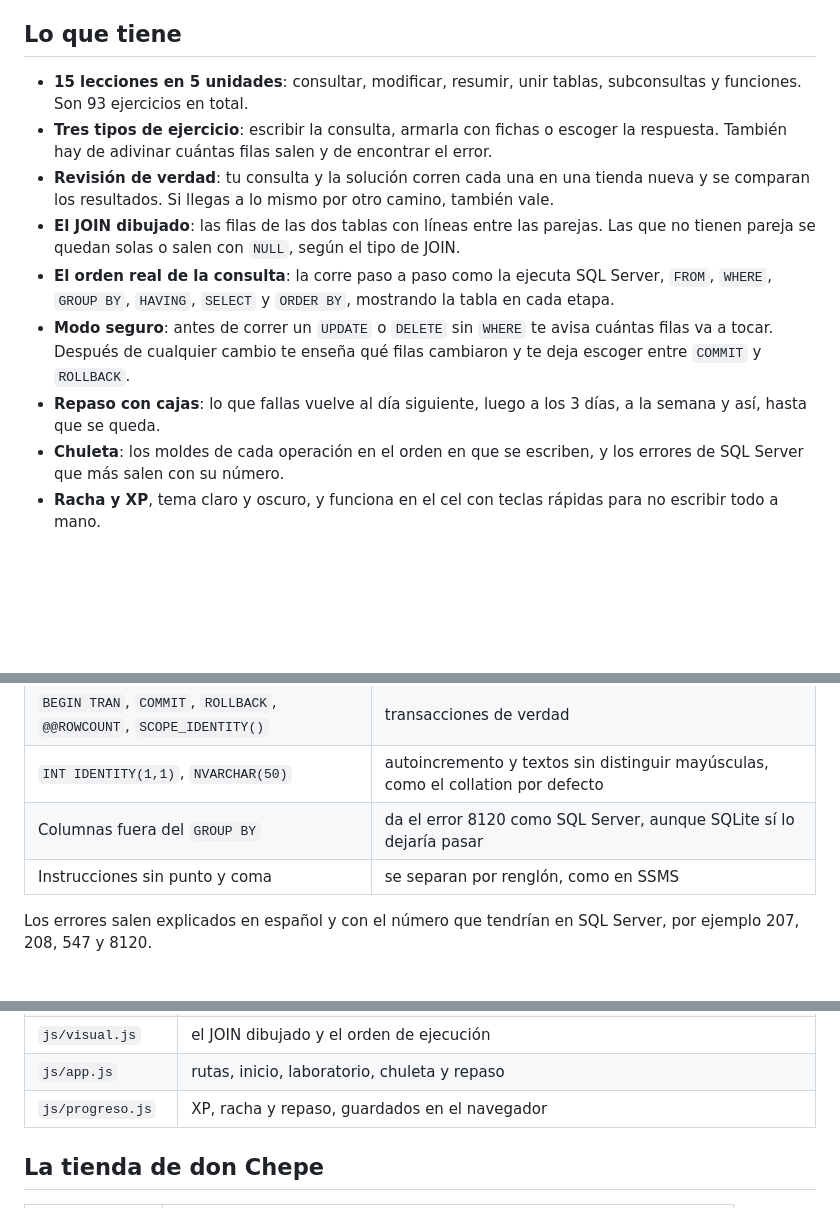
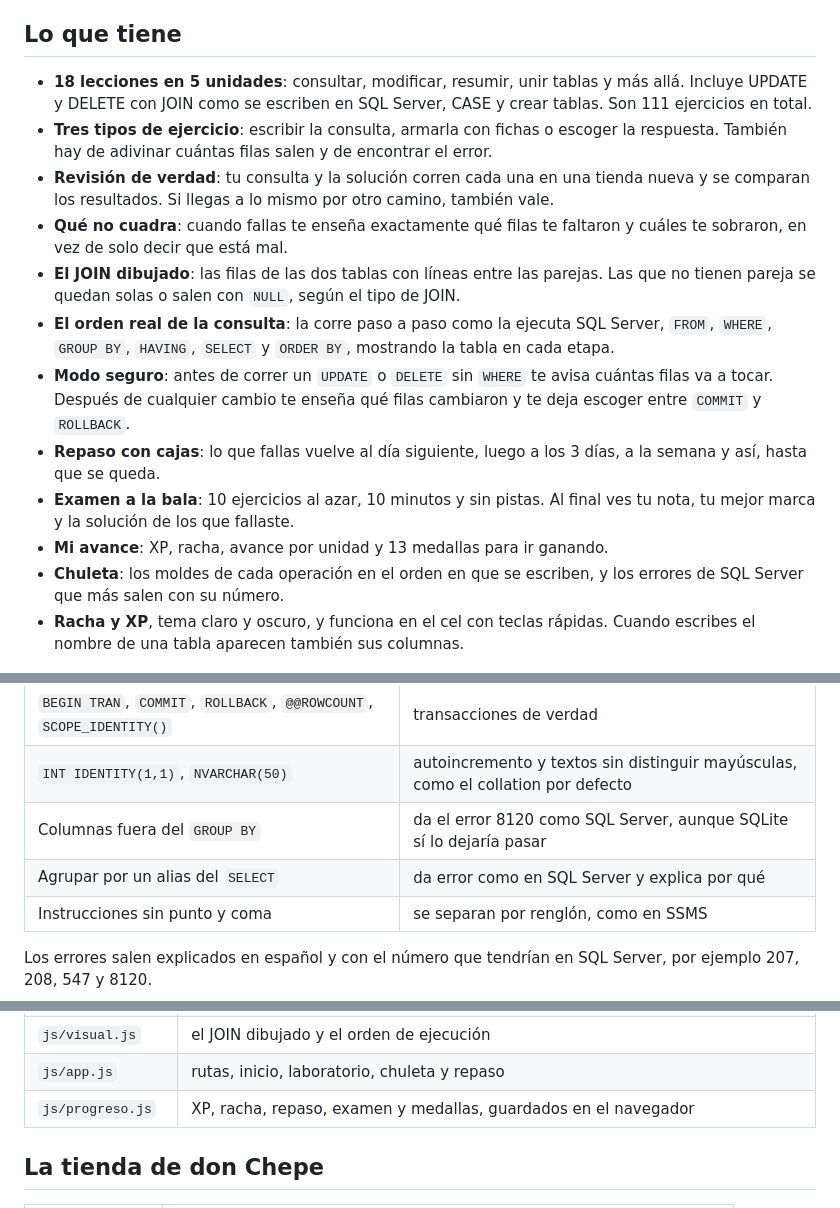
Before and after one commit to Said1Ojeda/SQL-a-la-Bala, a Markdown page: README.md, 3 parts joined by grey strips. Drawn GitHub-style; blank space fills up the shorter version.

```diff
--- a/README.md
+++ b/README.md
@@ -12,15 +12,18 @@ Los `INSERT`, `UPDATE`, `DELETE` y los `JOIN` se olvidan si no se usan seguido,
 
 ## Lo que tiene
 
-- **15 lecciones en 5 unidades**: consultar, modificar, resumir, unir tablas, subconsultas y funciones. Son 93 ejercicios en total.
+- **18 lecciones en 5 unidades**: consultar, modificar, resumir, unir tablas y más allá. Incluye UPDATE y DELETE con JOIN como se escriben en SQL Server, CASE y crear tablas. Son 111 ejercicios en total.
 - **Tres tipos de ejercicio**: escribir la consulta, armarla con fichas o escoger la respuesta. También hay de adivinar cuántas filas salen y de encontrar el error.
 - **Revisión de verdad**: tu consulta y la solución corren cada una en una tienda nueva y se comparan los resultados. Si llegas a lo mismo por otro camino, también vale.
+- **Qué no cuadra**: cuando fallas te enseña exactamente qué filas te faltaron y cuáles te sobraron, en vez de solo decir que está mal.
 - **El JOIN dibujado**: las filas de las dos tablas con líneas entre las parejas. Las que no tienen pareja se quedan solas o salen con `NULL`, según el tipo de JOIN.
 - **El orden real de la consulta**: la corre paso a paso como la ejecuta SQL Server, `FROM`, `WHERE`, `GROUP BY`, `HAVING`, `SELECT` y `ORDER BY`, mostrando la tabla en cada etapa.
 - **Modo seguro**: antes de correr un `UPDATE` o `DELETE` sin `WHERE` te avisa cuántas filas va a tocar. Después de cualquier cambio te enseña qué filas cambiaron y te deja escoger entre `COMMIT` y `ROLLBACK`.
 - **Repaso con cajas**: lo que fallas vuelve al día siguiente, luego a los 3 días, a la semana y así, hasta que se queda.
+- **Examen a la bala**: 10 ejercicios al azar, 10 minutos y sin pistas. Al final ves tu nota, tu mejor marca y la solución de los que fallaste.
+- **Mi avance**: XP, racha, avance por unidad y 13 medallas para ir ganando.
 - **Chuleta**: los moldes de cada operación en el orden en que se escriben, y los errores de SQL Server que más salen con su número.
-- **Racha y XP**, tema claro y oscuro, y funciona en el cel con teclas rápidas para no escribir todo a mano.
+- **Racha y XP**, tema claro y oscuro, y funciona en el cel con teclas rápidas. Cuando escribes el nombre de una tabla aparecen también sus columnas.
 
 ![El JOIN dibujado](docs/join.png)
 
@@ -44,6 +52,7 @@ El motor es [sql.js](https://github.com/sql-js/sql.js), que es SQLite compilado
 | `BEGIN TRAN`, `COMMIT`, `ROLLBACK`, `@@ROWCOUNT`, `SCOPE_IDENTITY()` | transacciones de verdad |
 | `INT IDENTITY(1,1)`, `NVARCHAR(50)` | autoincremento y textos sin distinguir mayúsculas, como el collation por defecto |
 | Columnas fuera del `GROUP BY` | da el error 8120 como SQL Server, aunque SQLite sí lo dejaría pasar |
+| Agrupar por un alias del `SELECT` | da error como en SQL Server y explica por qué |
 | Instrucciones sin punto y coma | se separan por renglón, como en SSMS |
 
 Los errores salen explicados en español y con el número que tendrían en SQL Server, por ejemplo 207, 208, 547 y 8120.
@@ -56,7 +65,7 @@ Los errores salen explicados en español y con el número que tendrían en SQL S
 | `js/leccion.js` | el flujo de cada lección y la revisión |
 | `js/visual.js` | el JOIN dibujado y el orden de ejecución |
 | `js/app.js` | rutas, inicio, laboratorio, chuleta y repaso |
-| `js/progreso.js` | XP, racha y repaso, guardados en el navegador |
+| `js/progreso.js` | XP, racha, repaso, examen y medallas, guardados en el navegador |
 
 ## La tienda de don Chepe
 
```
Also changed, not shown: other parts of README.md (+5 -0 lines), docs/examen.png (added), docs/explica.png (added).
